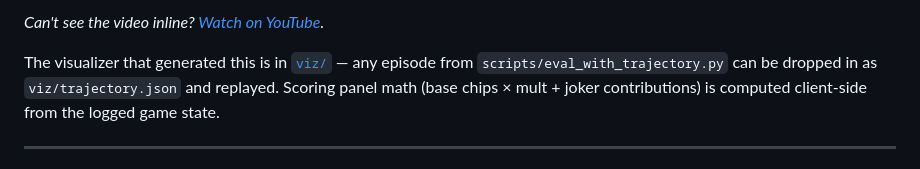
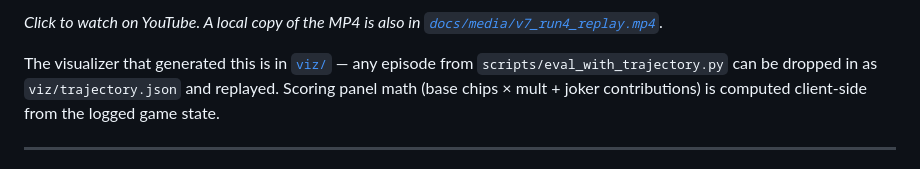
Before and after one commit to taggarttufte/balatro-rl, a Markdown page: README.md, the part around one of its changes. Rendered like a GitHub page.

```diff
--- a/README.md
+++ b/README.md
@@ -20,5 +20,5 @@ the policy was at each decision point.
 
-*Can't see the video inline? [Watch on YouTube](https://youtu.be/sw_9Ue72eVk).*
+*Click to watch on YouTube. A local copy of the MP4 is also in [`docs/media/v7_run4_replay.mp4`](docs/media/v7_run4_replay.mp4).*
 
 The visualizer that generated this is in [`viz/`](viz/) — any episode from
 `scripts/eval_with_trajectory.py` can be dropped in as `viz/trajectory.json` and
```
Also changed, not shown: other parts of README.md (+1 -1 lines).
